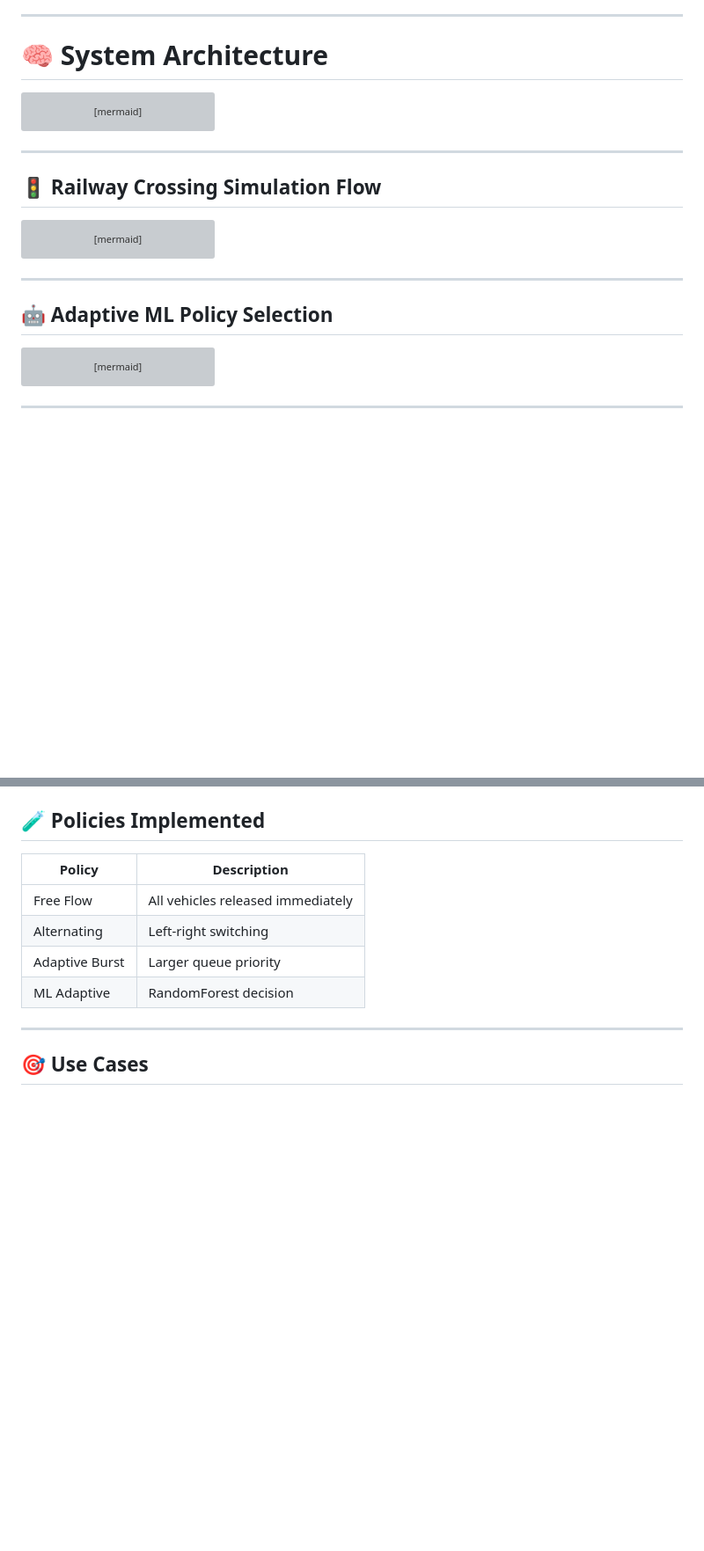
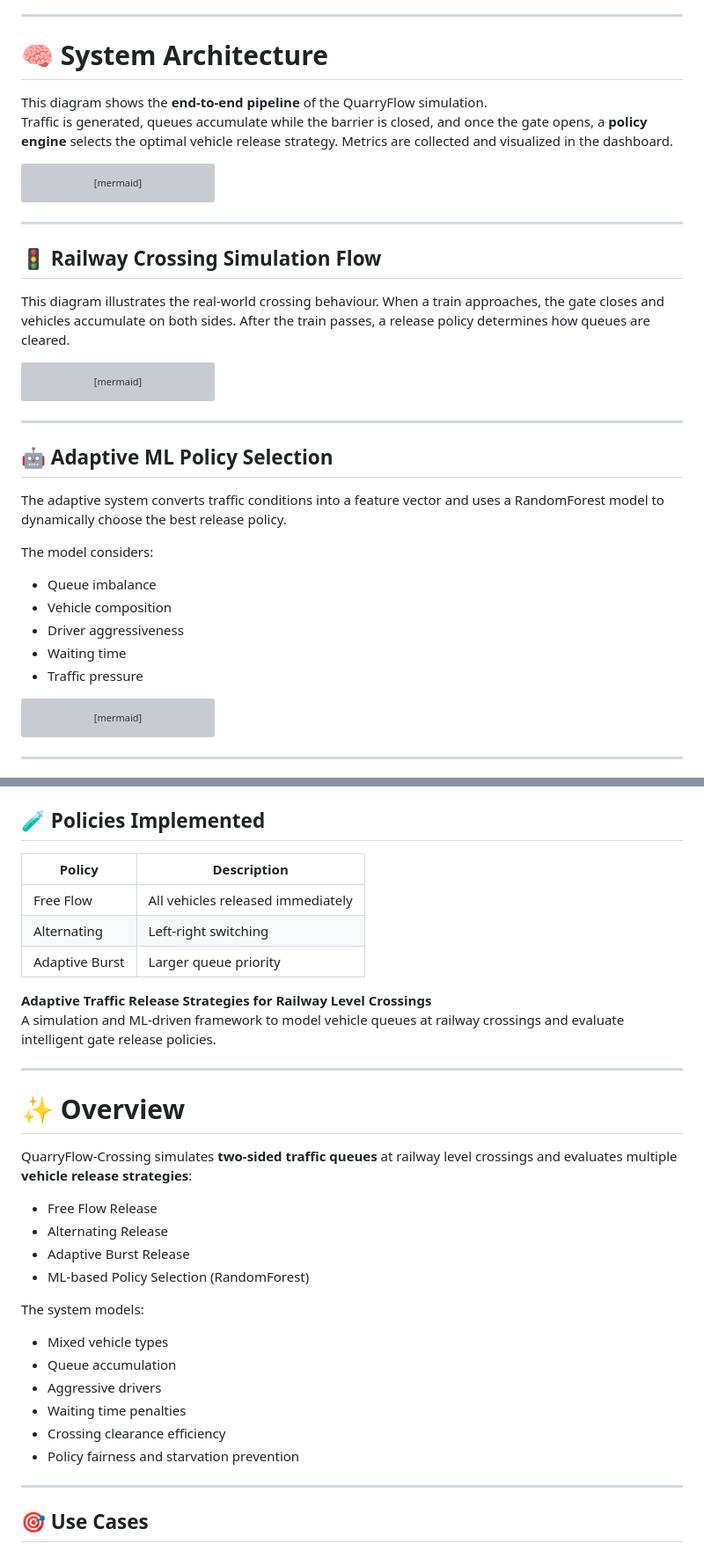
Before and after one commit to Codiosityy/QuarryFlow-Crossing, a Markdown page: README.md, 2 parts joined by grey strips. Shown at 88% size. Rendered like a GitHub page; blank space fills up the shorter version; grey boxes are pictures that could not be loaded.

````diff
--- a/README.md
+++ b/README.md
@@ -25,6 +25,10 @@ The system models:
 ---
 
 # 🧠 System Architecture
+
+This diagram shows the **end-to-end pipeline** of the QuarryFlow simulation.
+Traffic is generated, queues accumulate while the barrier is closed, and once the gate opens, a **policy engine** selects the optimal vehicle release strategy. Metrics are collected and visualized in the dashboard.
+
 
 ```mermaid
 flowchart TB
@@ -56,6 +60,10 @@ flowchart TB
 
 ## 🚦 Railway Crossing Simulation Flow
 
+This diagram illustrates the real-world crossing behaviour.
+When a train approaches, the gate closes and vehicles accumulate on both sides.
+After the train passes, a release policy determines how queues are cleared.
+
 ```mermaid
 flowchart LR
     Start --> TrainIncoming
@@ -81,6 +89,16 @@ flowchart LR
 ---
 
 ## 🤖 Adaptive ML Policy Selection
+
+The adaptive system converts traffic conditions into a feature vector and uses a RandomForest model to dynamically choose the best release policy.
+
+The model considers:
+
+- Queue imbalance
+- Vehicle composition
+- Driver aggressiveness
+- Waiting time
+- Traffic pressure
 
 ```mermaid
 flowchart TB
@@ -282,8 +230,30 @@ streamlit run app/streamlit_app.py
 | -------------- | --------------------------------- |
 | Free Flow      | All vehicles released immediately |
 | Alternating    | Left-right switching              |
-| Adaptive Burst | Larger queue priority             |
-| ML Adaptive    | RandomForest decision             |
+| Adaptive Burst | Larger queue priority             |# 🚦 QuarryFlow-Crossing
+
+**Adaptive Traffic Release Strategies for Railway Level Crossings**
+A simulation and ML-driven framework to model vehicle queues at railway crossings and evaluate intelligent gate release policies.
+
+---
+
+# ✨ Overview
+
+QuarryFlow-Crossing simulates **two-sided traffic queues** at railway level crossings and evaluates multiple **vehicle release strategies**:
+
+- Free Flow Release
+- Alternating Release
+- Adaptive Burst Release
+- ML-based Policy Selection (RandomForest)
+
+The system models:
+
+- Mixed vehicle types
+- Queue accumulation
+- Aggressive drivers
+- Waiting time penalties
+- Crossing clearance efficiency
+- Policy fairness and starvation prevention
 
 ---
 
````
Also changed, not shown: other parts of README.md (+9 -79 lines).
